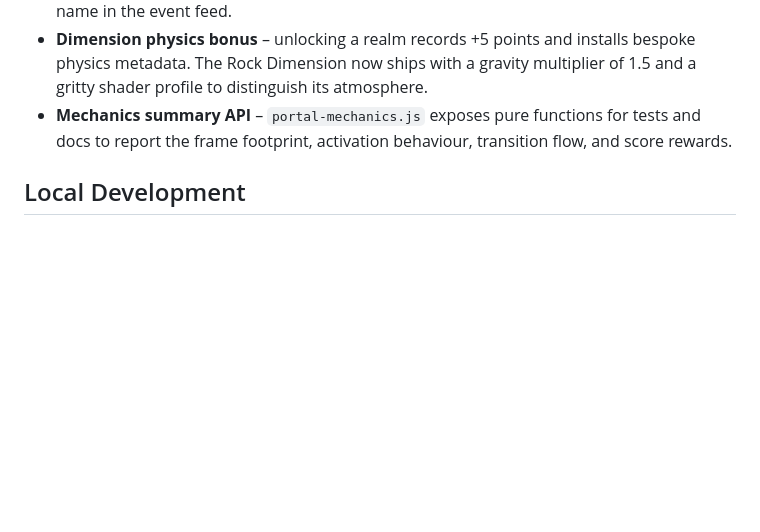
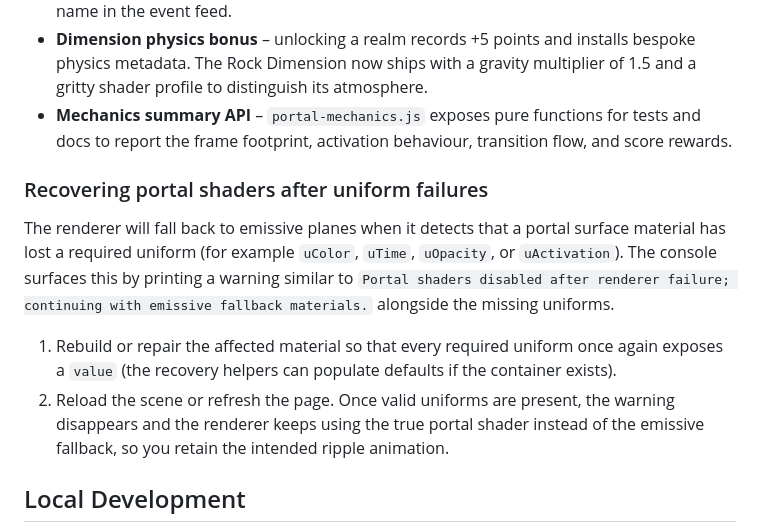
Before and after one commit to p2k3m/InfiniteRails, a Markdown page: README.md, the part around the change. GitHub-like rendering; blank space fills up the shorter version.

Commit message:
Document portal shader recovery steps

```diff
--- a/README.md
+++ b/README.md
@@ -93,6 +93,17 @@ sam deploy --guided
 - **Mechanics summary API** – `portal-mechanics.js` exposes pure functions for tests and docs to report the frame footprint,
   activation behaviour, transition flow, and score rewards.
 
+### Recovering portal shaders after uniform failures
+
+The renderer will fall back to emissive planes when it detects that a portal surface material has lost a required uniform (for
+example `uColor`, `uTime`, `uOpacity`, or `uActivation`). The console surfaces this by printing a warning similar to
+`Portal shaders disabled after renderer failure; continuing with emissive fallback materials.` alongside the missing uniforms.
+
+1. Rebuild or repair the affected material so that every required uniform once again exposes a `value` (the recovery helpers can
+   populate defaults if the container exists).
+2. Reload the scene or refresh the page. Once valid uniforms are present, the warning disappears and the renderer keeps using
+   the true portal shader instead of the emissive fallback, so you retain the intended ripple animation.
+
 ## Local Development
 
 No build tooling is required. Open `index.html` in any modern browser or use a lightweight static server:
```
